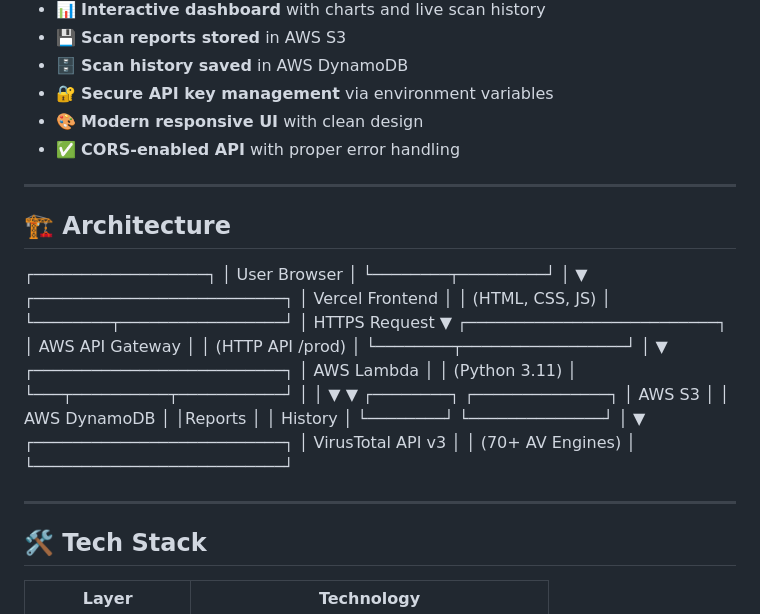
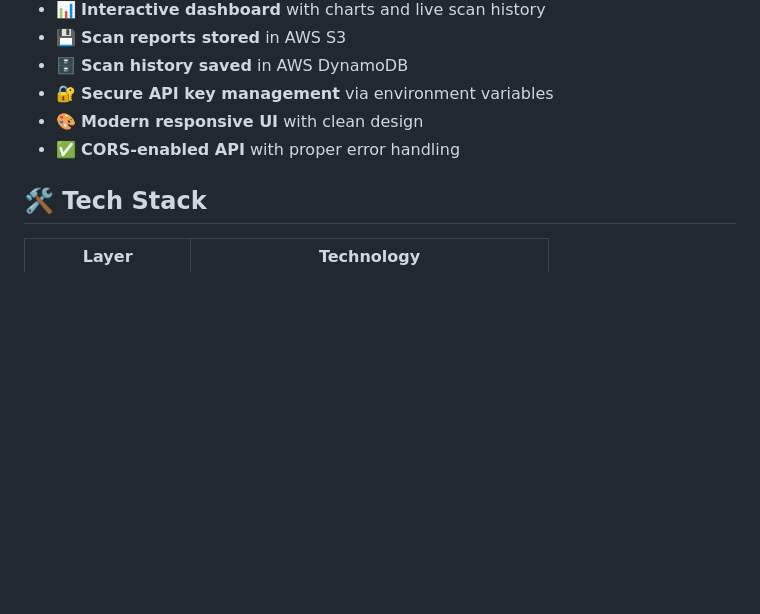
Before and after one commit to avnishmishra154/Cybershield, a Markdown page: README.md, the part around the change. Rendered like a GitHub page; blank space fills up the shorter version.

Commit message:
Update README.md
Removed architecture diagram from README.

```diff
--- a/README.md
+++ b/README.md
@@ -24,44 +24,6 @@ A full-stack cybersecurity platform that scans URLs in **real-time** using the *
 - 🎨 **Modern responsive UI** with clean design
 - ✅ **CORS-enabled API** with proper error handling
 
----
-## 🏗️ Architecture
-┌──────────────────┐
-│   User Browser   │
-└────────┬─────────┘
-         │
-         ▼
-┌──────────────────────────┐
-│    Vercel Frontend       │
-│   (HTML, CSS, JS)        │
-└────────┬─────────────────┘
-         │ HTTPS Request
-         ▼
-┌──────────────────────────┐
-│    AWS API Gateway       │
-│    (HTTP API /prod)      │
-└────────┬─────────────────┘
-         │
-         ▼
-┌──────────────────────────┐
-│      AWS Lambda          │
-│     (Python 3.11)        │
-└───┬──────────┬───────────┘
-    │          │
-    ▼          ▼
-┌────────┐  ┌──────────────┐
-│ AWS S3 │  │ AWS DynamoDB │
-│Reports │  │   History    │
-└────────┘  └──────────────┘
-    │
-    ▼
-┌──────────────────────────┐
-│   VirusTotal API v3      │
-│   (70+ AV Engines)       │
-└──────────────────────────┘
-
-
----
 
 ## 🛠️ Tech Stack
 
```
